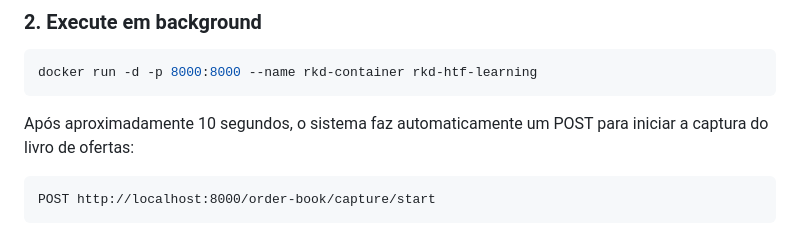
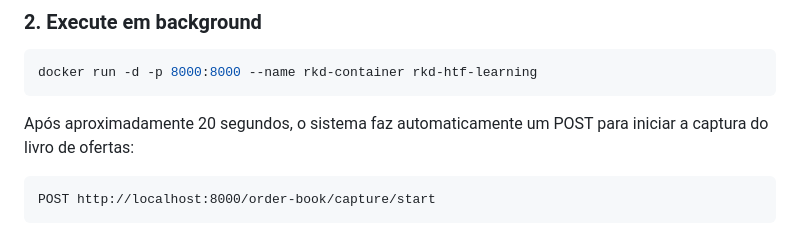
Before and after one commit to madrijkaard/rkd-htf-learning, a Markdown page: README.md, the part around the change. Drawn GitHub-style.

Commit message:
Initial commit

````diff
--- a/README.md
+++ b/README.md
@@ -96,7 +96,7 @@ docker build -t rkd-htf-learning .
 docker run -d -p 8000:8000 --name rkd-container rkd-htf-learning
 ```
 
-Após aproximadamente 10 segundos, o sistema faz automaticamente um POST para iniciar a captura do livro de ofertas:
+Após aproximadamente 20 segundos, o sistema faz automaticamente um POST para iniciar a captura do livro de ofertas:
 
 ```
 POST http://localhost:8000/order-book/capture/start
````
